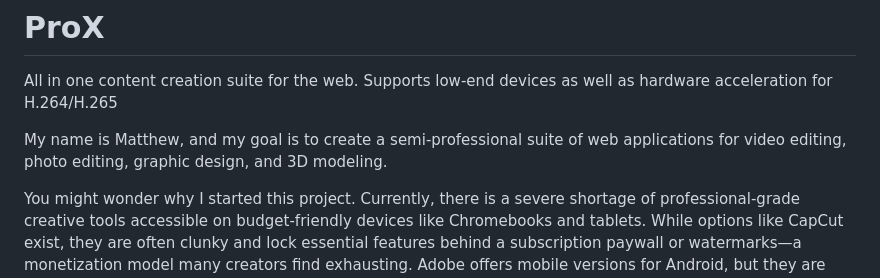
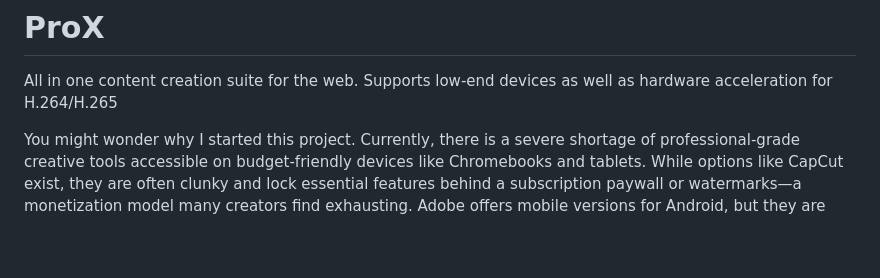
Before and after one commit to thomasboy2017/ProX, a Markdown page: README.md, the part around the change. Drawn GitHub-style; blank space fills up the shorter version.

Commit message:
Update README to remove personal narrative
Removed personal introduction and motivation for the project from README.

```diff
--- a/README.md
+++ b/README.md
@@ -1,7 +1,5 @@
 # ProX
 All in one content creation suite for the web. Supports low-end devices as well as hardware acceleration for H.264/H.265
-
-My name is Matthew, and my goal is to create a semi-professional suite of web applications for video editing, photo editing, graphic design, and 3D modeling.
 
 You might wonder why I started this project. Currently, there is a severe shortage of professional-grade creative tools accessible on budget-friendly devices like Chromebooks and tablets. While options like CapCut exist, they are often clunky and lock essential features behind a subscription paywall or watermarks—a monetization model many creators find exhausting. Adobe offers mobile versions for Android, but they are heavily stripped down and lack true utility.
 
```
